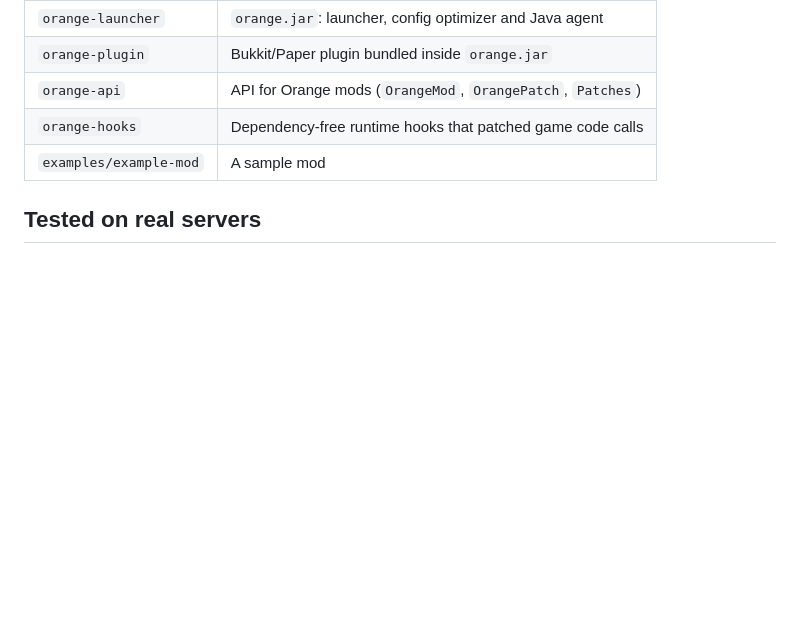
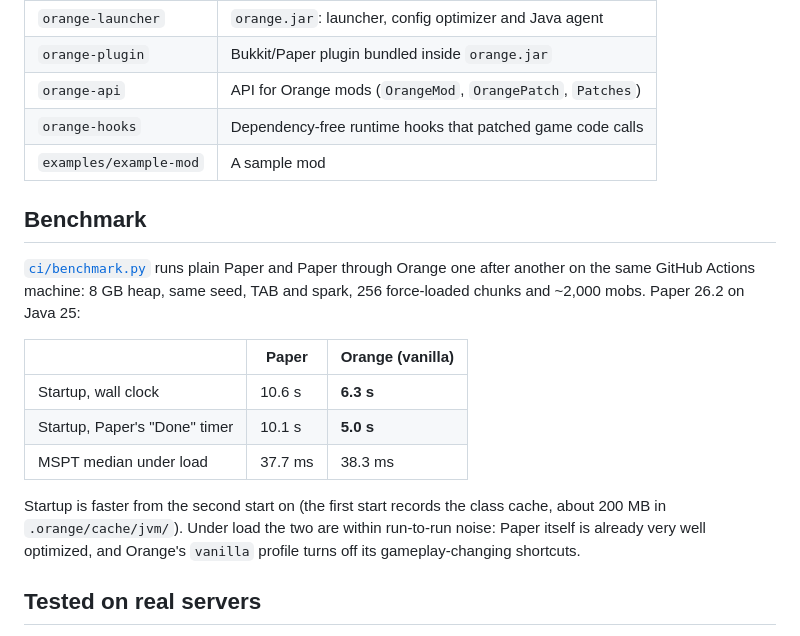
Before and after one commit to Perwds/perwd.com, a Markdown page: README.md, the part around the change. GitHub-like rendering; blank space fills up the shorter version.

Commit message:
README: benchmark results for faster startup
Co-Authored-By: Claude Opus 5.5 <noreply@anthropic.com>
Claude-Session: https://claude.ai/code/session_01WWhedGdPPbP7RTjssdf5Lg

```diff
--- a/README.md
+++ b/README.md
@@ -179,6 +179,23 @@ Use `./gradlew build -PwithoutPlugin` to build without the plugin if `repo.paper
 | `orange-hooks` | Dependency-free runtime hooks that patched game code calls |
 | `examples/example-mod` | A sample mod |
 
+## Benchmark
+
+[`ci/benchmark.py`](ci/benchmark.py) runs plain Paper and Paper through Orange one after another on
+the same GitHub Actions machine: 8 GB heap, same seed, TAB and spark, 256 force-loaded chunks and
+~2,000 mobs. Paper 26.2 on Java 25:
+
+| | Paper | Orange (vanilla) |
+|---|---|---|
+| Startup, wall clock | 10.6 s | **6.3 s** |
+| Startup, Paper's "Done" timer | 10.1 s | **5.0 s** |
+| MSPT median under load | 37.7 ms | 38.3 ms |
+
+Startup is faster from the second start on (the first start records the class cache, about
+200 MB in `.orange/cache/jvm/`). Under load the two are within run-to-run noise: Paper itself
+is already very well optimized, and Orange's `vanilla` profile turns off its gameplay-changing
+shortcuts.
+
 ## Tested on real servers
 
 Every push runs [`ci/server_test.py`](ci/server_test.py) in GitHub Actions against the newest
```
